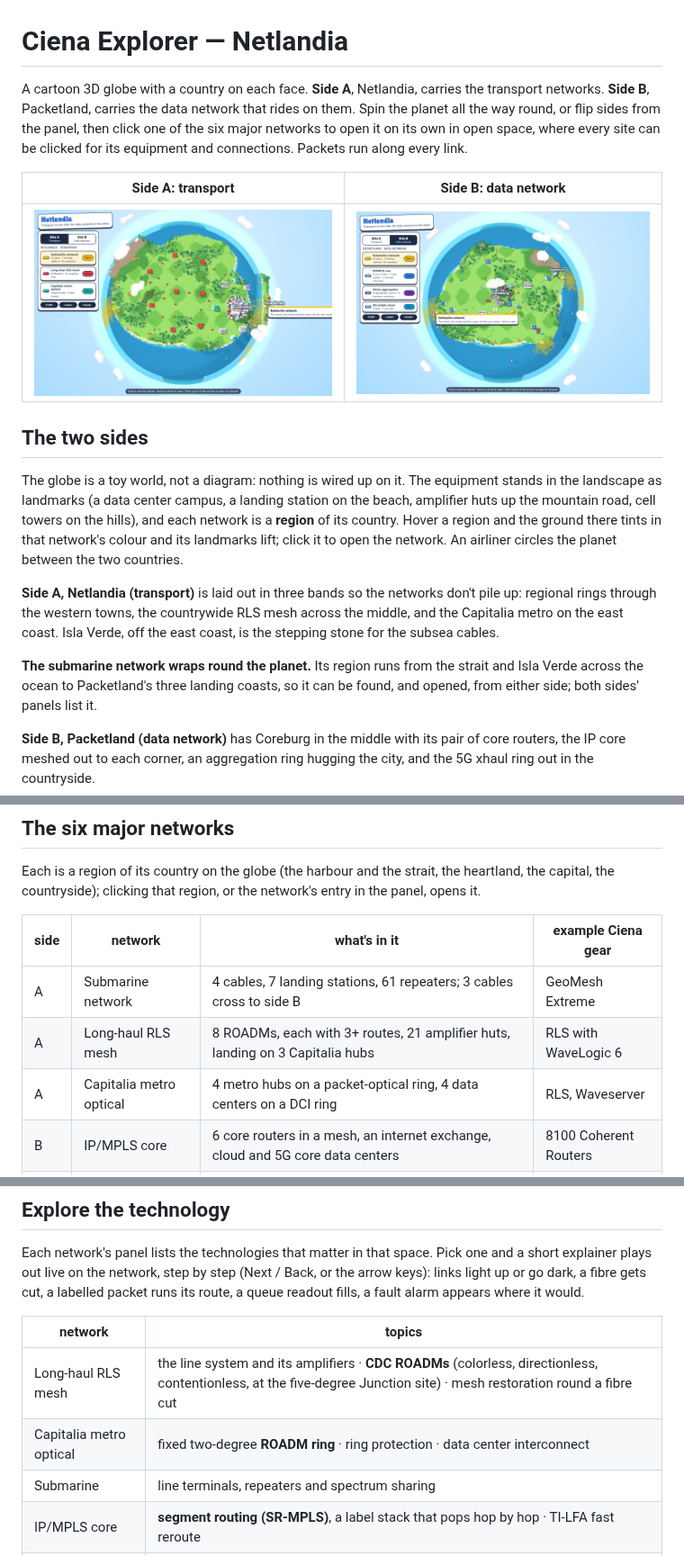
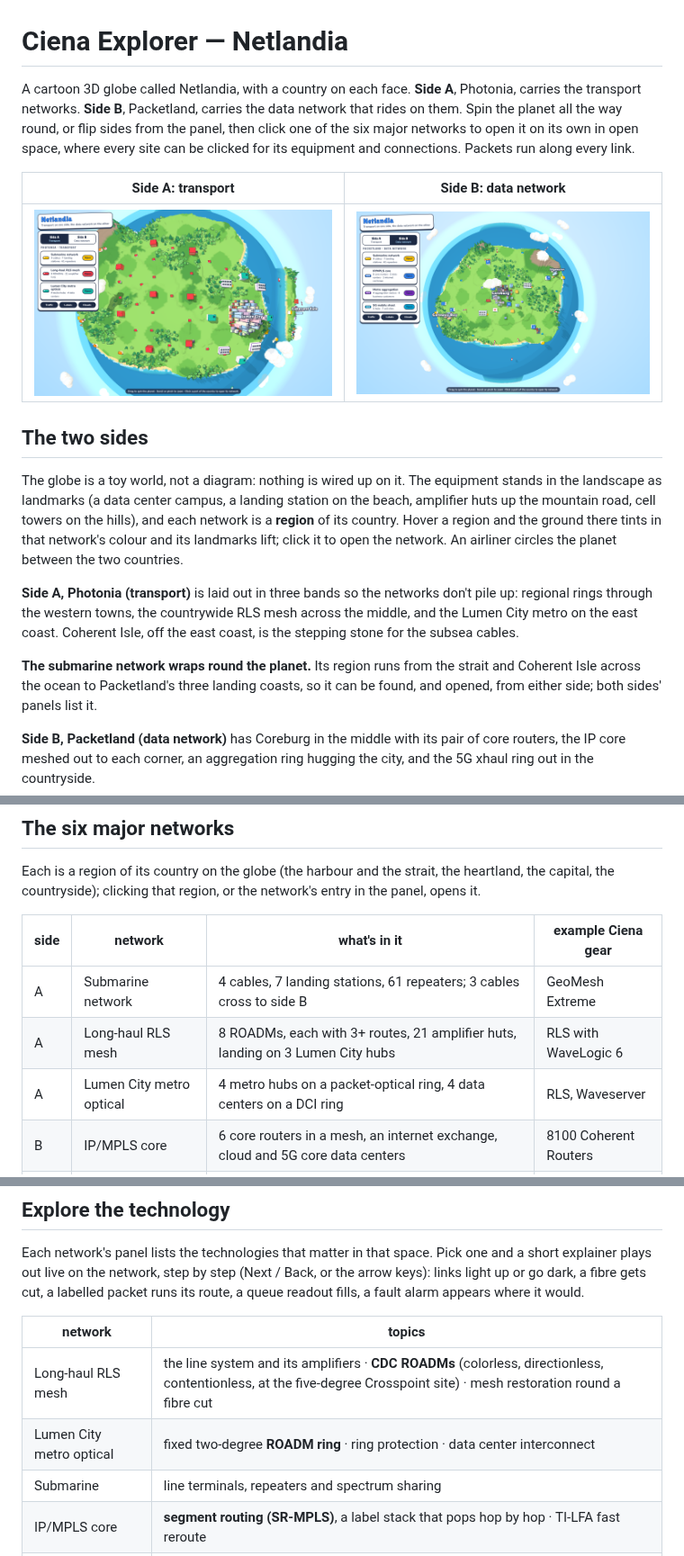
Before and after one commit to jgroom33/ciena-explorer, a Markdown page: README.md, 3 parts joined by grey strips. Shown at 90% size. GitHub-like rendering; pictures changed too: docs/overview.png, docs/side-b.png.

```diff
--- a/README.md
+++ b/README.md
@@ -1,6 +1,6 @@
 # Ciena Explorer — Netlandia
 
-A cartoon 3D globe with a country on each face. **Side A**, Netlandia, carries the
+A cartoon 3D globe called Netlandia, with a country on each face. **Side A**, Photonia, carries the
 transport networks. **Side B**, Packetland, carries the data network that rides on
 them. Spin the planet all the way round, or flip sides from the panel, then click
 one of the six major networks to open it on its own in open space, where every
@@ -19,13 +19,13 @@ network is a **region** of its country. Hover a region and the ground there tint
 in that network's colour and its landmarks lift; click it to open the network.
 An airliner circles the planet between the two countries.
 
-**Side A, Netlandia (transport)** is laid out in three bands so the networks don't
+**Side A, Photonia (transport)** is laid out in three bands so the networks don't
 pile up: regional rings through the western towns, the countrywide RLS mesh across
-the middle, and the Capitalia metro on the east coast. Isla Verde, off the east coast, is
+the middle, and the Lumen City metro on the east coast. Coherent Isle, off the east coast, is
 the stepping stone for the subsea cables.
 
 **The submarine network wraps round the planet.** Its region runs from the strait
-and Isla Verde across the ocean to Packetland's three landing coasts, so it can be
+and Coherent Isle across the ocean to Packetland's three landing coasts, so it can be
 found, and opened, from either side; both sides' panels list it.
 
 **Side B, Packetland (data network)** has Coreburg in the middle with its pair of
@@ -41,8 +41,8 @@ entry in the panel, opens it.
 | side | network | what's in it | example Ciena gear |
 |---|---|---|---|
 | A | Submarine network | 4 cables, 7 landing stations, 61 repeaters; 3 cables cross to side B | GeoMesh Extreme |
-| A | Long-haul RLS mesh | 8 ROADMs, each with 3+ routes, 21 amplifier huts, landing on 3 Capitalia hubs | RLS with WaveLogic 6 |
-| A | Capitalia metro optical | 4 metro hubs on a packet-optical ring, 4 data centers on a DCI ring | RLS, Waveserver |
+| A | Long-haul RLS mesh | 8 ROADMs, each with 3+ routes, 21 amplifier huts, landing on 3 Lumen City hubs | RLS with WaveLogic 6 |
+| A | Lumen City metro optical | 4 metro hubs on a packet-optical ring, 4 data centers on a DCI ring | RLS, Waveserver |
 | B | IP/MPLS core | 6 core routers in a mesh, an internet exchange, cloud and 5G core data centers | 8100 Coherent Routers |
 | B | Metro aggregation | a segment-routed ring round Coreburg on both core routers, 6 business customers on rings | 5170, 3900 series |
 | B | 5G mobile xhaul | 5 pre-aggregation hubs and 7 cell sites on a ring, uplinked into the core at 2 points | 5164, 5166 |
@@ -76,8 +76,8 @@ its route, a queue readout fills, a fault alarm appears where it would.
 
 | network | topics |
 |---|---|
-| Long-haul RLS mesh | the line system and its amplifiers · **CDC ROADMs** (colorless, directionless, contentionless, at the five-degree Junction site) · mesh restoration round a fibre cut |
-| Capitalia metro optical | fixed two-degree **ROADM ring** · ring protection · data center interconnect |
+| Long-haul RLS mesh | the line system and its amplifiers · **CDC ROADMs** (colorless, directionless, contentionless, at the five-degree Crosspoint site) · mesh restoration round a fibre cut |
+| Lumen City metro optical | fixed two-degree **ROADM ring** · ring protection · data center interconnect |
 | Submarine | line terminals, repeaters and spectrum sharing |
 | IP/MPLS core | **segment routing (SR-MPLS)**, a label stack that pops hop by hop · TI-LFA fast reroute |
 | Metro aggregation | **G.8032** ring protection (RPL, R-APS, flush) · low-cost Ethernet aggregation (E-Line, no MPLS at the edge) · **QoS** queues on the uplink · **CFM** heartbeats and loss of continuity |
```
Also changed, not shown: 4 other files.
